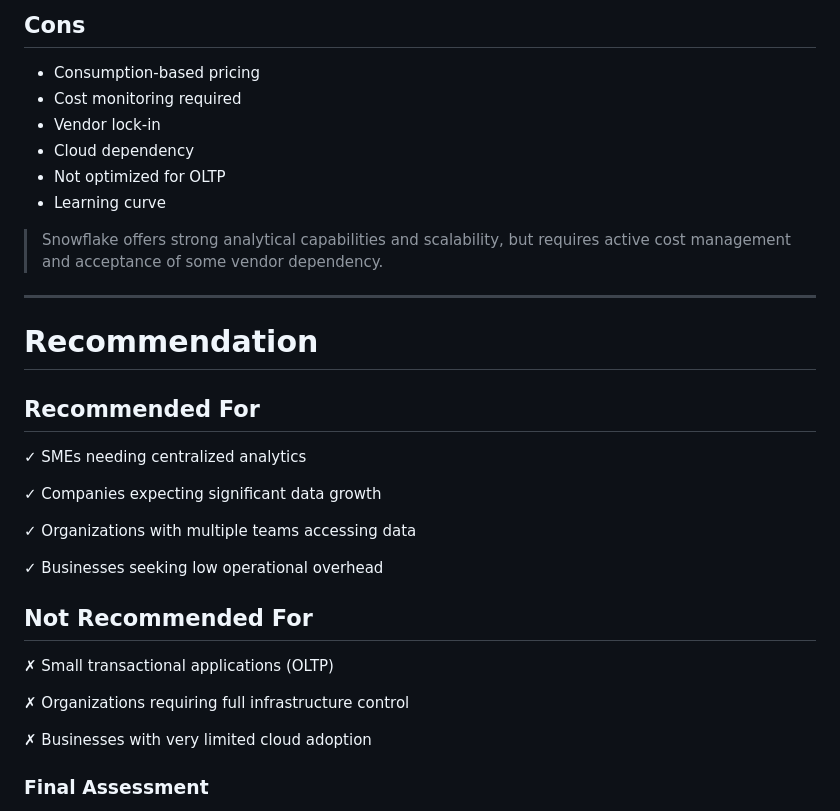
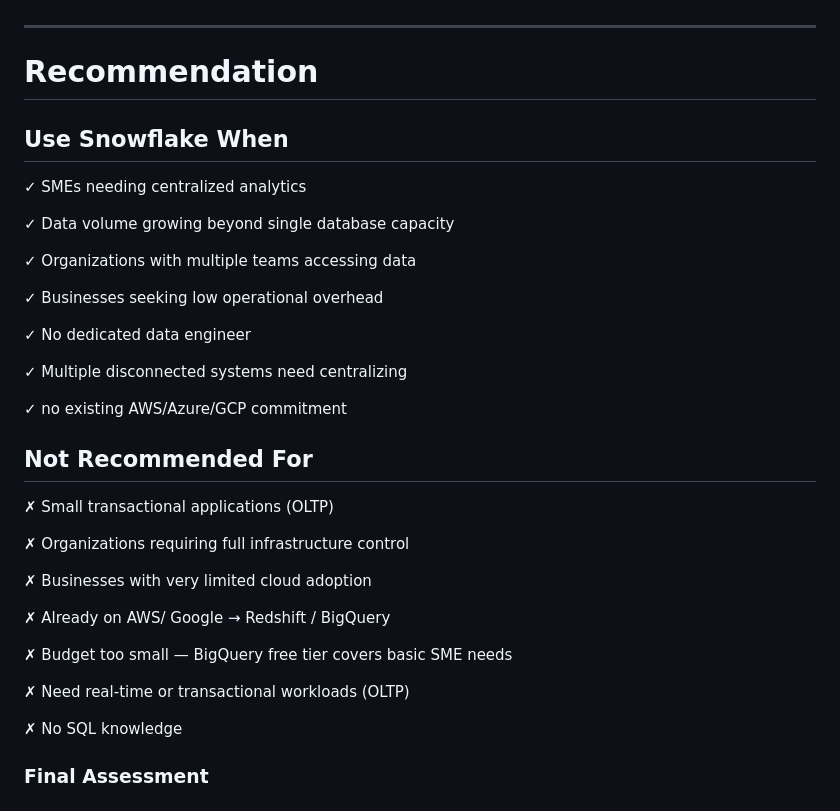
Before and after one commit to markaj-agron/IST-Workshop-Snowflake, a Markdown page: Slide/slide.md, the part around one of its changes. Rendered like a GitHub page.

```diff
--- a/Slide/slide.md
+++ b/Slide/slide.md
@@ -760,26 +781,4 @@ td, th { padding: 0.3em 0.6em; }
 
-</div>
-
-<div>
-
-<div class="box-warn">
-
-## Cons
-
-- Consumption-based pricing
-- Cost monitoring required
-- Vendor lock-in
-- Cloud dependency
-- Not optimized for OLTP
-- Learning curve
-
-</div>
-
-</div>
-
-</div>
-
-> Snowflake offers strong analytical capabilities and scalability, but requires active cost management and acceptance of some vendor dependency.
 
 ---
 
@@ -789,16 +788,21 @@ td, th { padding: 0.3em 0.6em; }
 
 <div>
 
-## Recommended For
+## Use Snowflake When
 
 ✓ SMEs needing centralized analytics
 
-✓ Companies expecting significant data growth
+✓ Data volume growing beyond single database capacity
 
 ✓ Organizations with multiple teams accessing data
 
 ✓ Businesses seeking low operational overhead
 
+✓ No dedicated data engineer
+
+✓ Multiple disconnected systems need centralizing
+
+✓ no existing AWS/Azure/GCP commitment
 </div>
 
 <div>
@@ -811,6 +815,14 @@ td, th { padding: 0.3em 0.6em; }
 
 ✗ Businesses with very limited cloud adoption
 
+✗ Already on AWS/ Google → Redshift / BigQuery
+
+✗ Budget too small — BigQuery free tier covers basic SME needs
+
+✗ Need real-time or transactional workloads (OLTP)
+
+✗ No SQL knowledge
+
 </div>
 
 </div>
```
Also changed, not shown: other parts of Slide/slide.md (+48 -21 lines).
